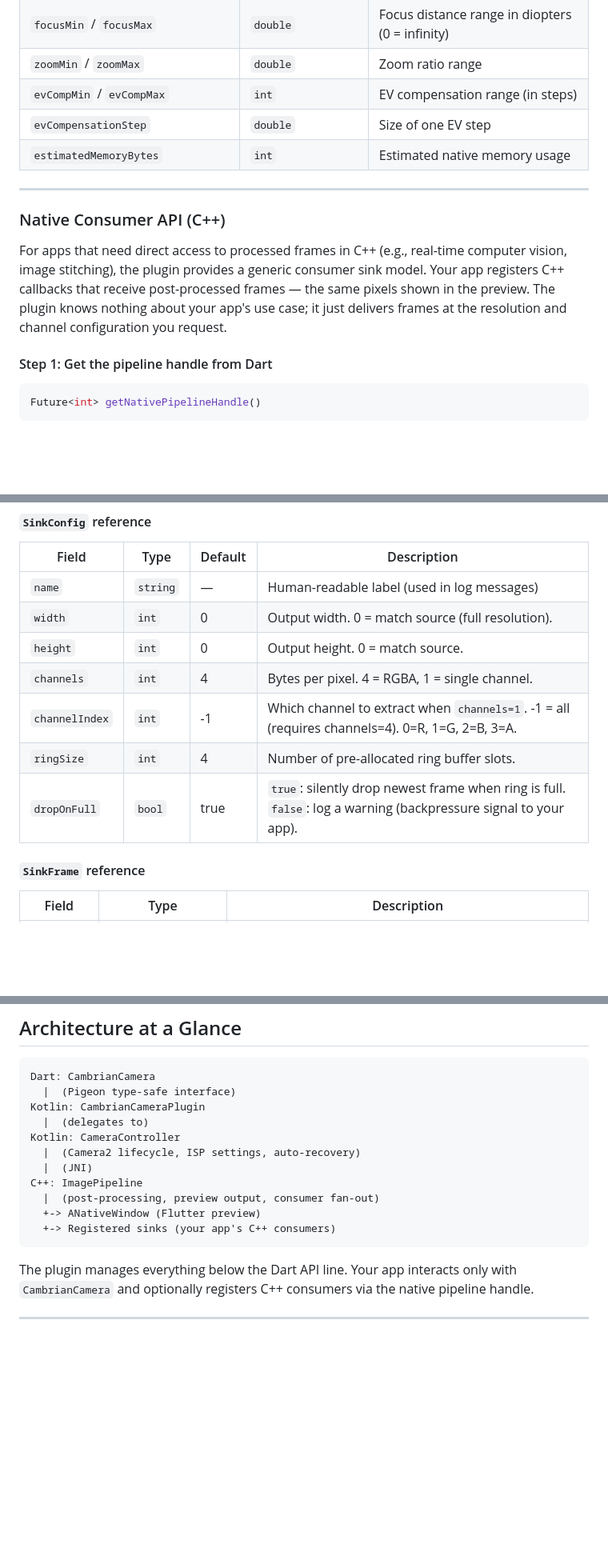
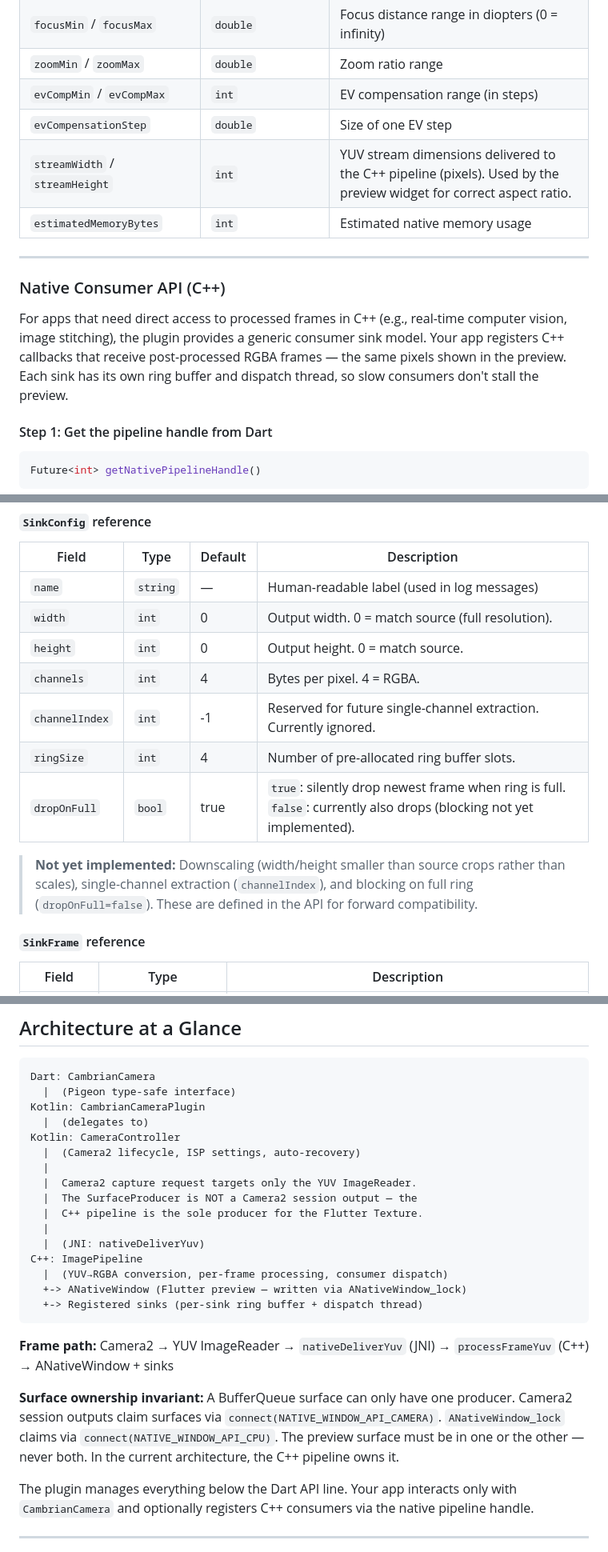
Before and after one commit to Shreeyak/camera2-flutter-demo, a Markdown page: docs/cambrian-camera-usage-guide.md, 3 parts joined by grey strips. Shown at 80% size. GitHub-like rendering; blank space fills up the shorter version.

````diff
--- a/docs/cambrian-camera-usage-guide.md
+++ b/docs/cambrian-camera-usage-guide.md
@@ -510,13 +510,14 @@ print('Resolutions: ${caps.supportedSizes}');
 | `zoomMin` / `zoomMax` | `double` | Zoom ratio range |
 | `evCompMin` / `evCompMax` | `int` | EV compensation range (in steps) |
 | `evCompensationStep` | `double` | Size of one EV step |
+| `streamWidth` / `streamHeight` | `int` | YUV stream dimensions delivered to the C++ pipeline (pixels). Used by the preview widget for correct aspect ratio. |
 | `estimatedMemoryBytes` | `int` | Estimated native memory usage |
 
 ---
 
 ### Native Consumer API (C++)
 
-For apps that need direct access to processed frames in C++ (e.g., real-time computer vision, image stitching), the plugin provides a generic consumer sink model. Your app registers C++ callbacks that receive post-processed frames — the same pixels shown in the preview. The plugin knows nothing about your app's use case; it just delivers frames at the resolution and channel configuration you request.
+For apps that need direct access to processed frames in C++ (e.g., real-time computer vision, image stitching), the plugin provides a generic consumer sink model. Your app registers C++ callbacks that receive post-processed RGBA frames — the same pixels shown in the preview. Each sink has its own ring buffer and dispatch thread, so slow consumers don't stall the preview.
 
 #### Step 1: Get the pipeline handle from Dart
 
@@ -645,10 +642,12 @@ extern "C" void unregisterConsumers(int64_t pipelinePtr) {
 | `name` | `string` | — | Human-readable label (used in log messages) |
 | `width` | `int` | 0 | Output width. 0 = match source (full resolution). |
 | `height` | `int` | 0 | Output height. 0 = match source. |
-| `channels` | `int` | 4 | Bytes per pixel. 4 = RGBA, 1 = single channel. |
-| `channelIndex` | `int` | -1 | Which channel to extract when `channels=1`. -1 = all (requires channels=4). 0=R, 1=G, 2=B, 3=A. |
+| `channels` | `int` | 4 | Bytes per pixel. 4 = RGBA. |
+| `channelIndex` | `int` | -1 | Reserved for future single-channel extraction. Currently ignored. |
 | `ringSize` | `int` | 4 | Number of pre-allocated ring buffer slots. |
-| `dropOnFull` | `bool` | true | `true`: silently drop newest frame when ring is full. `false`: log a warning (backpressure signal to your app). |
+| `dropOnFull` | `bool` | true | `true`: silently drop newest frame when ring is full. `false`: currently also drops (blocking not yet implemented). |
+
+> **Not yet implemented:** Downscaling (width/height smaller than source crops rather than scales), single-channel extraction (`channelIndex`), and blocking on full ring (`dropOnFull=false`). These are defined in the API for forward compatibility.
 
 #### `SinkFrame` reference
 
@@ -817,12 +819,21 @@ Kotlin: CambrianCameraPlugin
   |  (delegates to)
 Kotlin: CameraController
   |  (Camera2 lifecycle, ISP settings, auto-recovery)
-  |  (JNI)
+  |
+  |  Camera2 capture request targets only the YUV ImageReader.
+  |  The SurfaceProducer is NOT a Camera2 session output — the
+  |  C++ pipeline is the sole producer for the Flutter Texture.
+  |
+  |  (JNI: nativeDeliverYuv)
 C++: ImagePipeline
-  |  (post-processing, preview output, consumer fan-out)
-  +-> ANativeWindow (Flutter preview)
-  +-> Registered sinks (your app's C++ consumers)
+  |  (YUV→RGBA conversion, per-frame processing, consumer dispatch)
+  +-> ANativeWindow (Flutter preview — written via ANativeWindow_lock)
+  +-> Registered sinks (per-sink ring buffer + dispatch thread)
 ```
+
+**Frame path:** Camera2 → YUV ImageReader → `nativeDeliverYuv` (JNI) → `processFrameYuv` (C++) → ANativeWindow + sinks
+
+**Surface ownership invariant:** A BufferQueue surface can only have one producer. Camera2 session outputs claim surfaces via `connect(NATIVE_WINDOW_API_CAMERA)`. `ANativeWindow_lock` claims via `connect(NATIVE_WINDOW_API_CPU)`. The preview surface must be in one or the other — never both. In the current architecture, the C++ pipeline owns it.
 
 The plugin manages everything below the Dart API line. Your app interacts only with `CambrianCamera` and optionally registers C++ consumers via the native pipeline handle.
 
````
Also changed, not shown: other parts of docs/cambrian-camera-usage-guide.md (+20 -21 lines).
